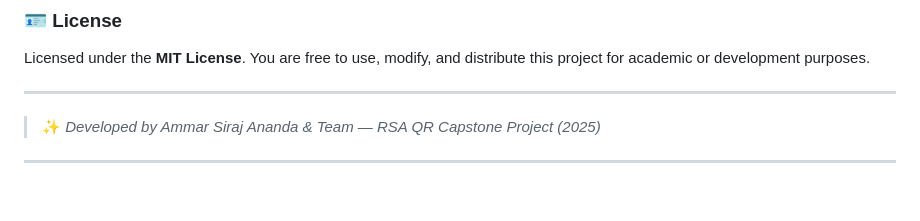
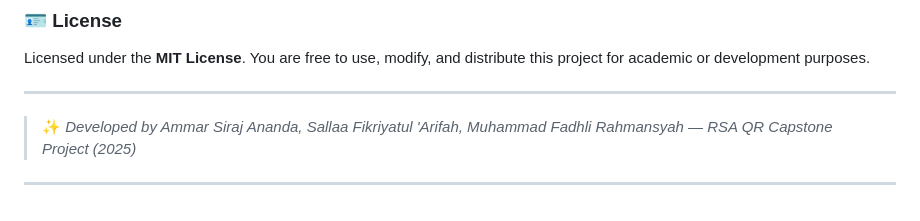
Before and after one commit to ammar3544/RSA-QR-Capstone, a Markdown page: README.md, the part around the change. Drawn GitHub-style.

```diff
--- a/README.md
+++ b/README.md
@@ -229,6 +229,6 @@ You are free to use, modify, and distribute this project for academic or develop
 
 ---
 
-> ✨ *Developed by Ammar Siraj Ananda & Team — RSA QR Capstone Project (2025)*
+> ✨ *Developed by Ammar Siraj Ananda, Sallaa Fikriyatul 'Arifah, Muhammad Fadhli Rahmansyah — RSA QR Capstone Project (2025)*
 
 ---
```
